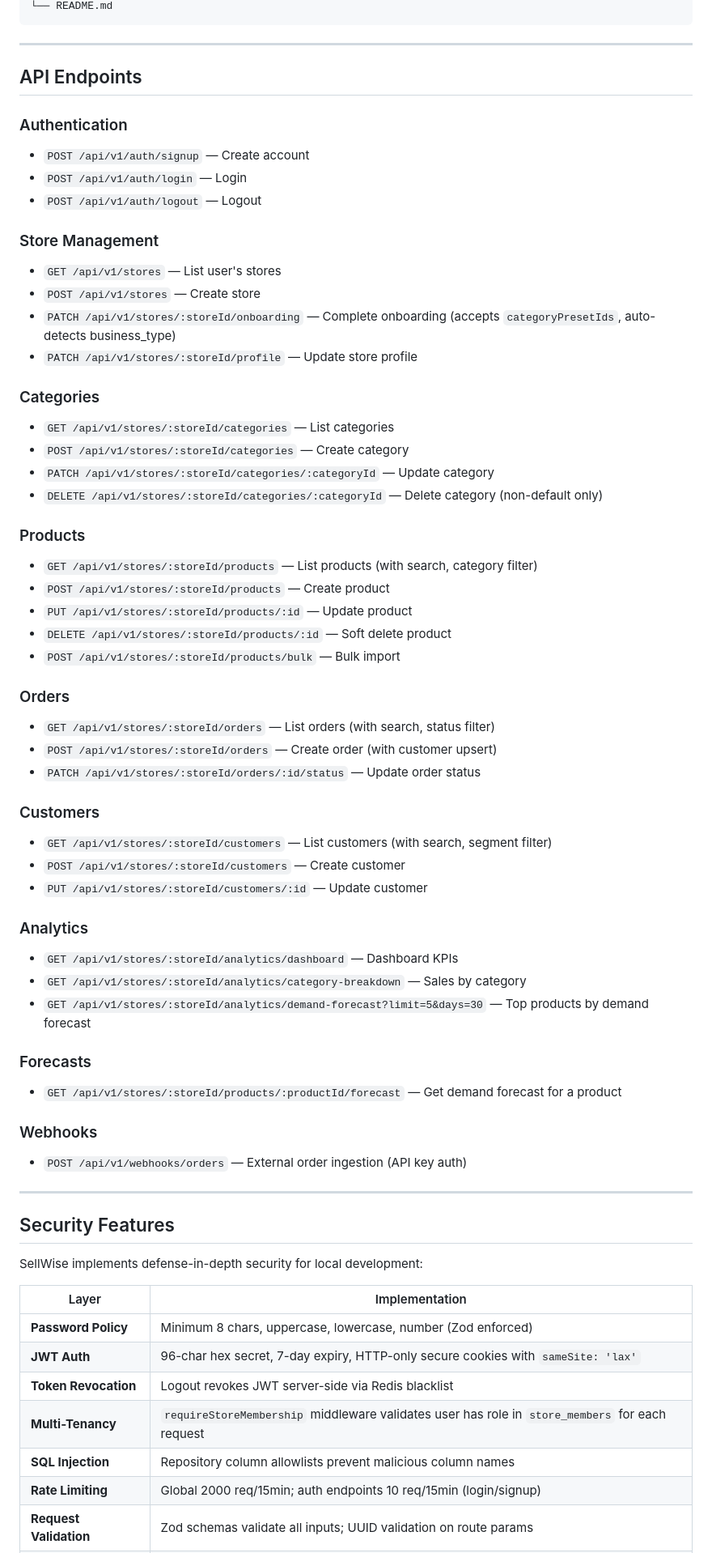
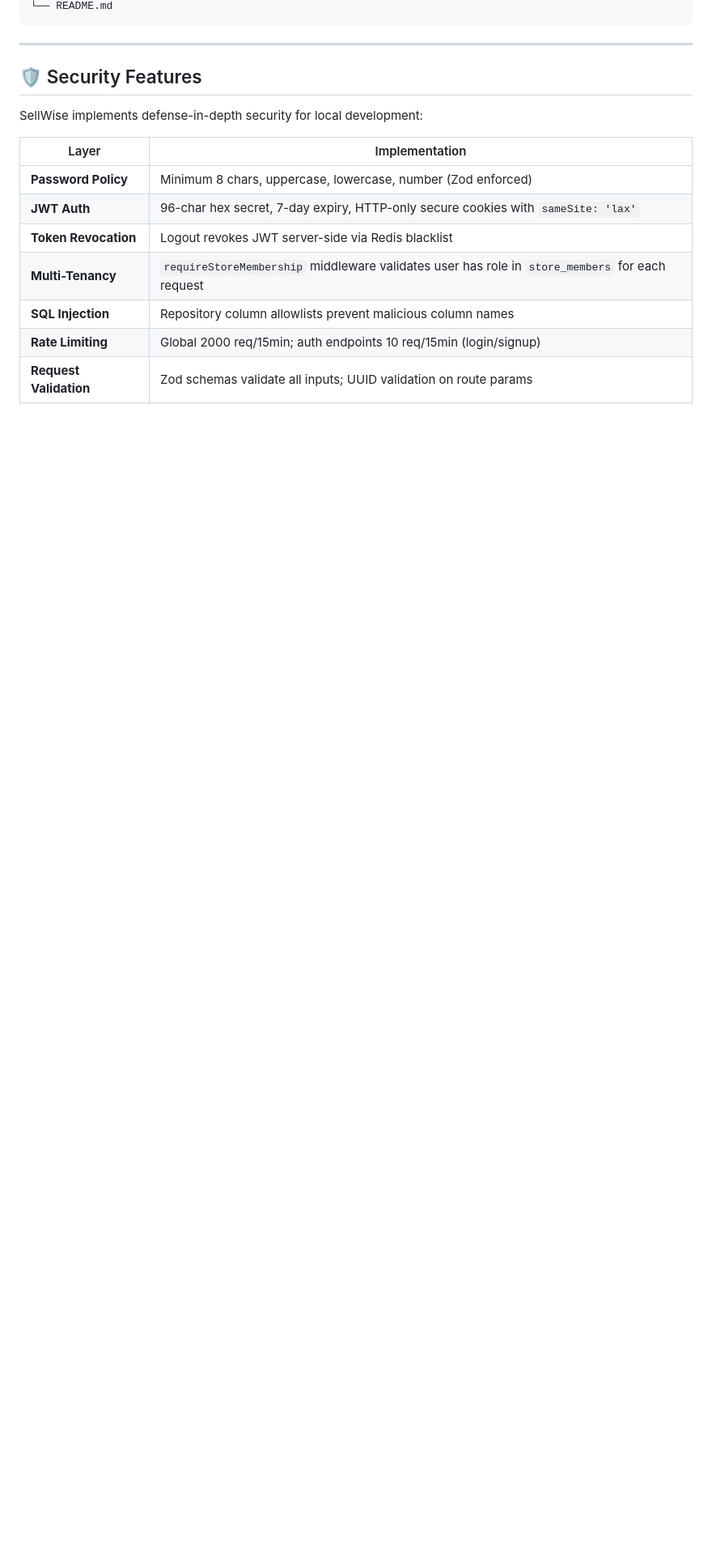
Before and after one commit to mr-sohel/SellWise, a Markdown page: README.md, the part around one of its changes. Shown at 81% size. GitHub-like rendering; blank space fills up the shorter version.

```diff
--- a/README.md
+++ b/README.md
@@ -207,56 +227,7 @@ sellwise/
 
 ---
 
-## API Endpoints
-
-### Authentication
-- `POST /api/v1/auth/signup` — Create account
-- `POST /api/v1/auth/login` — Login
-- `POST /api/v1/auth/logout` — Logout
-
-### Store Management
-- `GET /api/v1/stores` — List user's stores
-- `POST /api/v1/stores` — Create store
-- `PATCH /api/v1/stores/:storeId/onboarding` — Complete onboarding (accepts `categoryPresetIds`, auto-detects business_type)
-- `PATCH /api/v1/stores/:storeId/profile` — Update store profile
-
-### Categories
-- `GET /api/v1/stores/:storeId/categories` — List categories
-- `POST /api/v1/stores/:storeId/categories` — Create category
-- `PATCH /api/v1/stores/:storeId/categories/:categoryId` — Update category
-- `DELETE /api/v1/stores/:storeId/categories/:categoryId` — Delete category (non-default only)
-
-### Products
-- `GET /api/v1/stores/:storeId/products` — List products (with search, category filter)
-- `POST /api/v1/stores/:storeId/products` — Create product
-- `PUT /api/v1/stores/:storeId/products/:id` — Update product
-- `DELETE /api/v1/stores/:storeId/products/:id` — Soft delete product
-- `POST /api/v1/stores/:storeId/products/bulk` — Bulk import
-
-### Orders
-- `GET /api/v1/stores/:storeId/orders` — List orders (with search, status filter)
-- `POST /api/v1/stores/:storeId/orders` — Create order (with customer upsert)
-- `PATCH /api/v1/stores/:storeId/orders/:id/status` — Update order status
-
-### Customers
-- `GET /api/v1/stores/:storeId/customers` — List customers (with search, segment filter)
-- `POST /api/v1/stores/:storeId/customers` — Create customer
-- `PUT /api/v1/stores/:storeId/customers/:id` — Update customer
-
-### Analytics
-- `GET /api/v1/stores/:storeId/analytics/dashboard` — Dashboard KPIs
-- `GET /api/v1/stores/:storeId/analytics/category-breakdown` — Sales by category
-- `GET /api/v1/stores/:storeId/analytics/demand-forecast?limit=5&days=30` — Top products by demand forecast
-
-### Forecasts
-- `GET /api/v1/stores/:storeId/products/:productId/forecast` — Get demand forecast for a product
-
-### Webhooks
-- `POST /api/v1/webhooks/orders` — External order ingestion (API key auth)
-
----
-
-## Security Features
+## 🛡️ Security Features
 
 SellWise implements defense-in-depth security for local development:
 
```
Also changed, not shown: other parts of README.md (+58 -40 lines).
